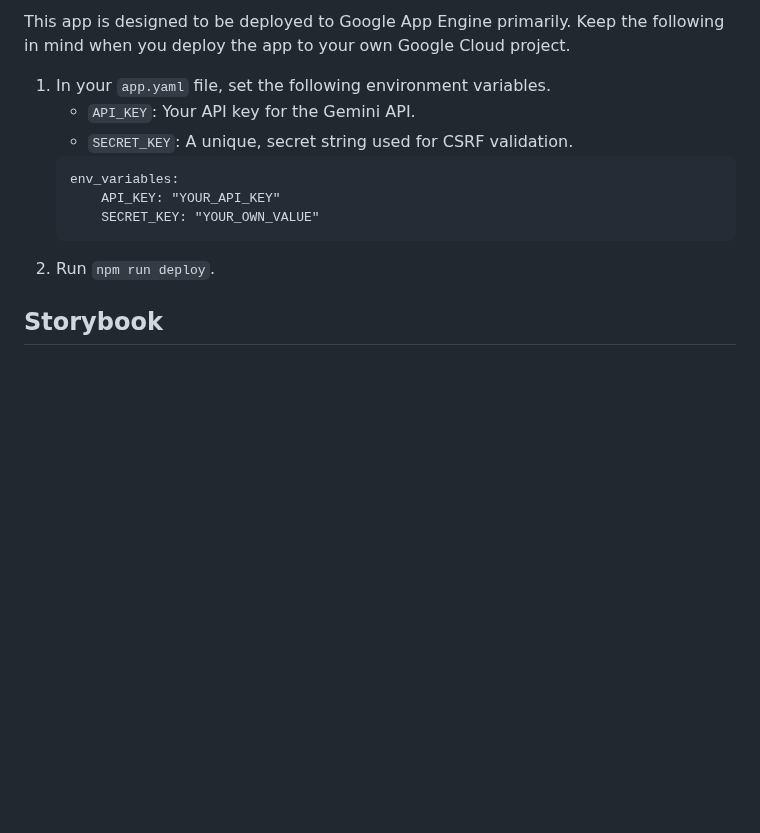
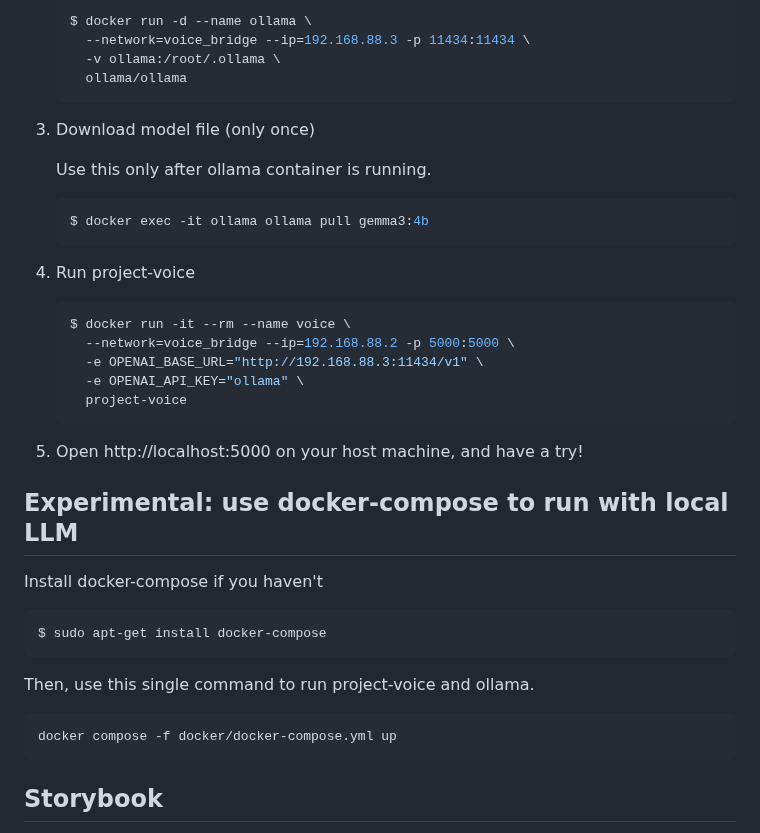
Before and after one commit to gangan796/project-voice-1, a Markdown page: README.md, the part around one of its changes. Drawn GitHub-style; blank space fills up the shorter version.

Commit message:
Update README.md for local development

````diff
--- a/README.md
+++ b/README.md
@@ -50,16 +107,44 @@ Project VOICE is a web application built on Gemini API, and it’s designed to b
 
-This app is designed to be deployed to Google App Engine primarily.
-Keep the following in mind when you deploy the app to your own Google Cloud project.
+    ```shell
+    $ docker run -d --name ollama \
+      --network=voice_bridge --ip=192.168.88.3 -p 11434:11434 \
+      -v ollama:/root/.ollama \
+      ollama/ollama
+    ```
 
-1. In your `app.yaml` file, set the following environment variables.
-    - `API_KEY`: Your API key for the Gemini API.
-    - `SECRET_KEY`: A unique, secret string used for CSRF validation.
+3.  Download model file (only once)
+
+    Use this only after ollama container is running.
+
+    ```shell
+    $ docker exec -it ollama ollama pull gemma3:4b
     ```
-    env_variables:
-        API_KEY: "YOUR_API_KEY"
-        SECRET_KEY: "YOUR_OWN_VALUE"
+
+4.  Run project-voice
+
+    ```shell
+    $ docker run -it --rm --name voice \
+      --network=voice_bridge --ip=192.168.88.2 -p 5000:5000 \
+      -e OPENAI_BASE_URL="http://192.168.88.3:11434/v1" \
+      -e OPENAI_API_KEY="ollama" \
+      project-voice
     ```
-1. Run `npm run deploy`.
+
+5.  Open http://localhost:5000 on your host machine, and have a try!
+
+## Experimental: use docker-compose to run with local LLM
+
+Install docker-compose if you haven't
+
+```shell
+$ sudo apt-get install docker-compose
+```
+
+Then, use this single command to run project-voice and ollama.
+
+```
+docker compose -f docker/docker-compose.yml up
+```
 
 ## Storybook
 
````
Also changed, not shown: other parts of README.md (+81 -24 lines).
